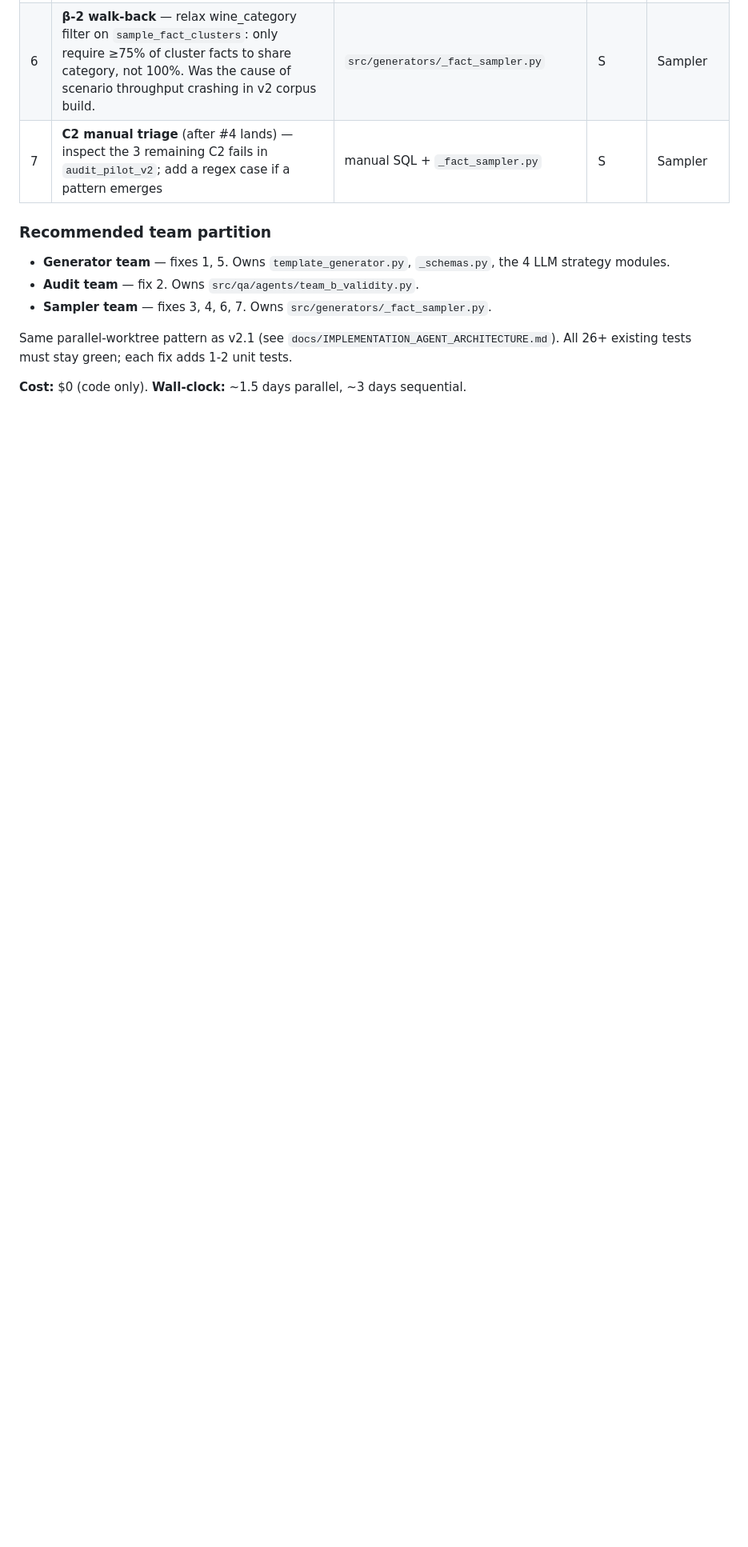
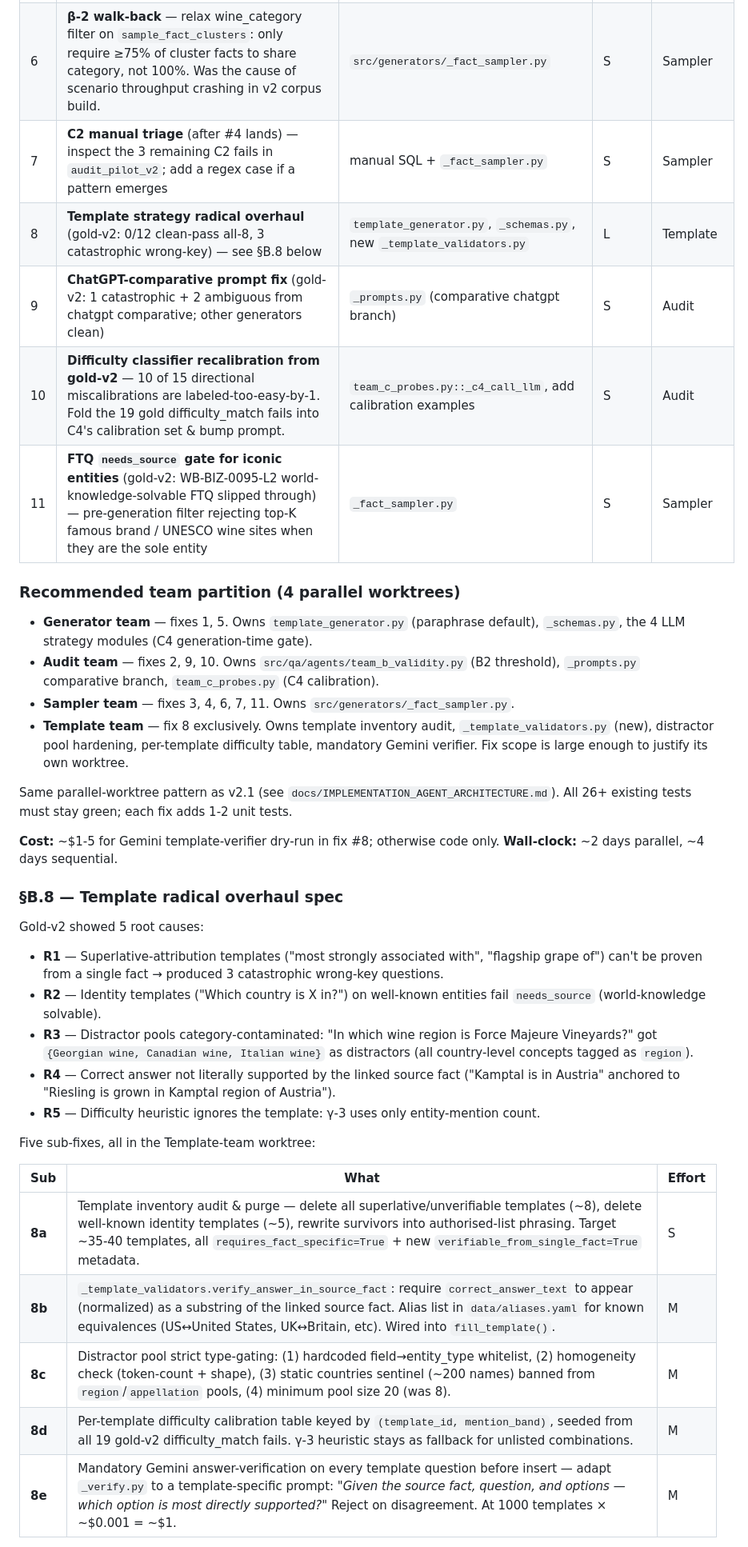
Before and after one commit to nikitahudov/oenobench, a Markdown page: docs/PATH_TO_10K.md, the part around one of its changes. Shown at 80% size. Rendered like a GitHub page; blank space fills up the shorter version.

```diff
--- a/docs/PATH_TO_10K.md
+++ b/docs/PATH_TO_10K.md
@@ -41,13 +58,39 @@ Six focused fixes, partitionable across 3 worktree teams (or sequential ~3 days)
 | 5 | **C4 generation-time** — promote C4 from audit-only into the generator pipeline. After every LLM-generated question, ONE Gemini difficulty rating; if rating differs ≥2 levels from labelled, reject & resample. Reuse `src/qa/agents/team_c_probes._c4_call_llm`. | `src/generators/_schemas.py` (post-LLM step), wire kwargs through 4 LLM strategy modules | M | Generator |
 | 6 | **β-2 walk-back** — relax wine_category filter on `sample_fact_clusters`: only require ≥75% of cluster facts to share category, not 100%. Was the cause of scenario throughput crashing in v2 corpus build. | `src/generators/_fact_sampler.py` | S | Sampler |
 | 7 | **C2 manual triage** (after #4 lands) — inspect the 3 remaining C2 fails in `audit_pilot_v2`; add a regex case if a pattern emerges | manual SQL + `_fact_sampler.py` | S | Sampler |
+| 8 | **Template strategy radical overhaul** (gold-v2: 0/12 clean-pass all-8, 3 catastrophic wrong-key) — see §B.8 below | `template_generator.py`, `_schemas.py`, new `_template_validators.py` | L | Template |
+| 9 | **ChatGPT-comparative prompt fix** (gold-v2: 1 catastrophic + 2 ambiguous from chatgpt comparative; other generators clean) | `_prompts.py` (comparative chatgpt branch) | S | Audit |
+| 10 | **Difficulty classifier recalibration from gold-v2** — 10 of 15 directional miscalibrations are labeled-too-easy-by-1. Fold the 19 gold difficulty_match fails into C4's calibration set & bump prompt. | `team_c_probes.py::_c4_call_llm`, add calibration examples | S | Audit |
+| 11 | **FTQ `needs_source` gate for iconic entities** (gold-v2: WB-BIZ-0095-L2 world-knowledge-solvable FTQ slipped through) — pre-generation filter rejecting top-K famous brand / UNESCO wine sites when they are the sole entity | `_fact_sampler.py` | S | Sampler |
 
-### Recommended team partition
+### Recommended team partition (4 parallel worktrees)
 
-- **Generator team** — fixes 1, 5. Owns `template_generator.py`, `_schemas.py`, the 4 LLM strategy modules.
-- **Audit team** — fix 2. Owns `src/qa/agents/team_b_validity.py`.
-- **Sampler team** — fixes 3, 4, 6, 7. Owns `src/generators/_fact_sampler.py`.
+- **Generator team** — fixes 1, 5. Owns `template_generator.py` (paraphrase default), `_schemas.py`, the 4 LLM strategy modules (C4 generation-time gate).
+- **Audit team** — fixes 2, 9, 10. Owns `src/qa/agents/team_b_validity.py` (B2 threshold), `_prompts.py` comparative branch, `team_c_probes.py` (C4 calibration).
+- **Sampler team** — fixes 3, 4, 6, 7, 11. Owns `src/generators/_fact_sampler.py`.
+- **Template team** — fix 8 exclusively. Owns template inventory audit, `_template_validators.py` (new), distractor pool hardening, per-template difficulty table, mandatory Gemini verifier. Fix scope is large enough to justify its own worktree.
 
 Same parallel-worktree pattern as v2.1 (see `docs/IMPLEMENTATION_AGENT_ARCHITECTURE.md`). All 26+ existing tests must stay green; each fix adds 1-2 unit tests.
 
-**Cost:** $0 (code only). **Wall-clock:** ~1.5 days parallel, ~3 days sequential.
+**Cost:** ~$1-5 for Gemini template-verifier dry-run in fix #8; otherwise code only. **Wall-clock:** ~2 days parallel, ~4 days sequential.
+
+### §B.8 — Template radical overhaul spec
+
+Gold-v2 showed 5 root causes:
+
+- **R1** — Superlative-attribution templates ("most strongly associated with", "flagship grape of") can't be proven from a single fact → produced 3 catastrophic wrong-key questions.
+- **R2** — Identity templates ("Which country is X in?") on well-known entities fail `needs_source` (world-knowledge solvable).
+- **R3** — Distractor pools category-contaminated: "In which wine region is Force Majeure Vineyards?" got `{Georgian wine, Canadian wine, Italian wine}` as distractors (all country-level concepts tagged as `region`).
+- **R4** — Correct answer not literally supported by the linked source fact ("Kamptal is in Austria" anchored to "Riesling is grown in Kamptal region of Austria").
+- **R5** — Difficulty heuristic ignores the template: γ-3 uses only entity-mention count.
+
+Five sub-fixes, all in the Template-team worktree:
+
+| Sub | What | Effort |
+|---|---|---|
+| **8a** | Template inventory audit & purge — delete all superlative/unverifiable templates (~8), delete well-known identity templates (~5), rewrite survivors into authorised-list phrasing. Target ~35-40 templates, all `requires_fact_specific=True` + new `verifiable_from_single_fact=True` metadata. | S |
+| **8b** | `_template_validators.verify_answer_in_source_fact`: require `correct_answer_text` to appear (normalized) as a substring of the linked source fact. Alias list in `data/aliases.yaml` for known equivalences (US↔United States, UK↔Britain, etc). Wired into `fill_template()`. | M |
+| **8c** | Distractor pool strict type-gating: (1) hardcoded field→entity_type whitelist, (2) homogeneity check (token-count + shape), (3) static countries sentinel (~200 names) banned from `region`/`appellation` pools, (4) minimum pool size 20 (was 8). | M |
+| **8d** | Per-template difficulty calibration table keyed by `(template_id, mention_band)`, seeded from all 19 gold-v2 difficulty_match fails. γ-3 heuristic stays as fallback for unlisted combinations. | M |
+| **8e** | Mandatory Gemini answer-verification on every template question before insert — adapt `_verify.py` to a template-specific prompt: *"Given the source fact, question, and options — which option is most directly supported?"* Reject on disagreement. At 1000 templates × ~$0.001 = ~$1. | M |
+
```
Also changed, not shown: other parts of docs/PATH_TO_10K.md (+45 -23 lines).
